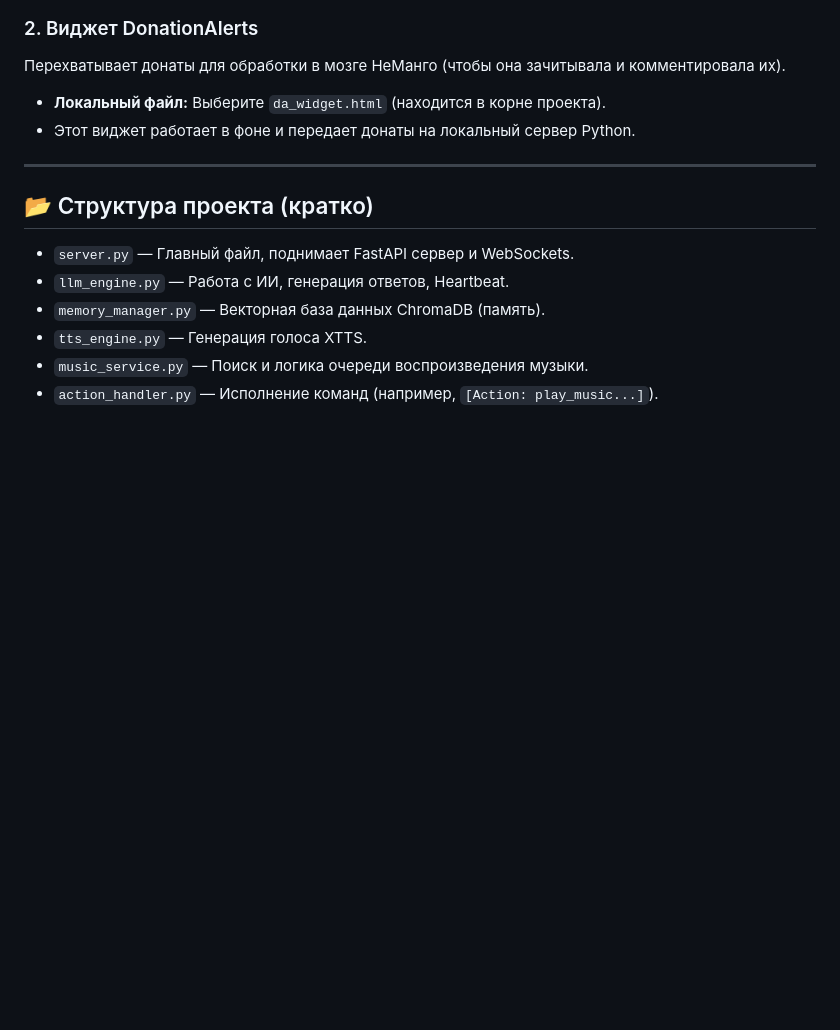
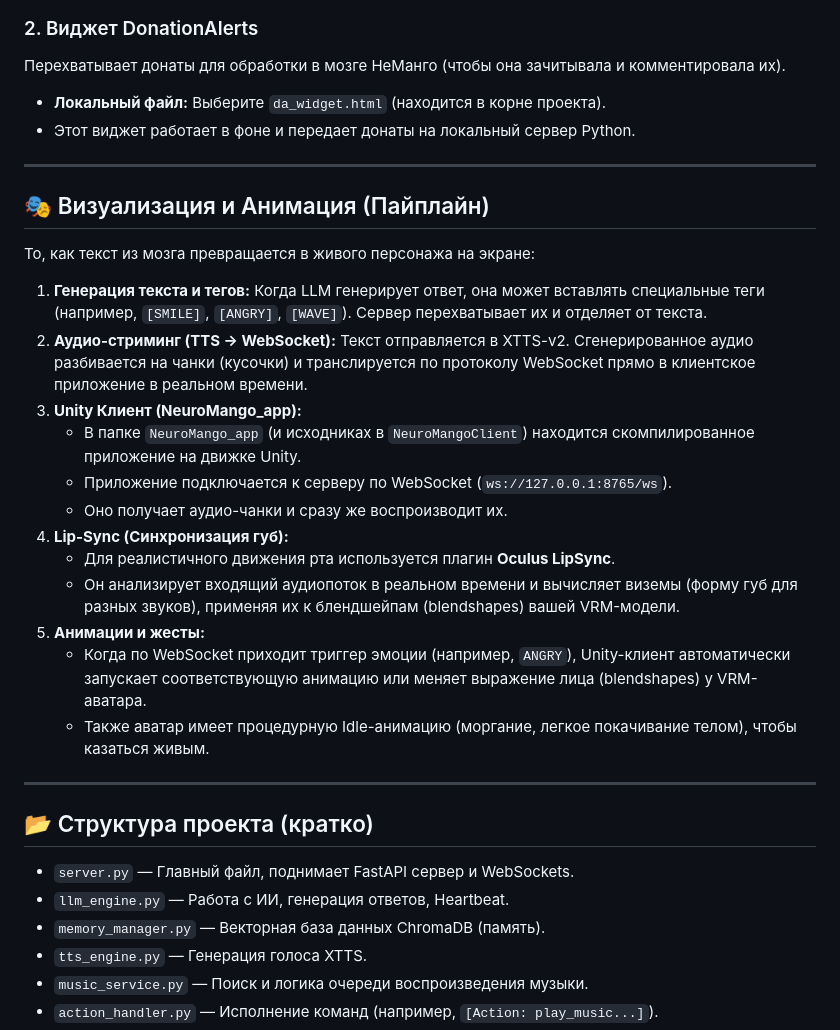
Before and after one commit to Khalwaia/NeuroMango, a Markdown page: README.md, the part around the change. GitHub-like rendering; blank space fills up the shorter version.

Commit message:
docs: add pipeline and unity visualization details

```diff
--- a/README.md
+++ b/README.md
@@ -94,6 +94,25 @@ run_server.bat
 
 ---
 
+## 🎭 Визуализация и Анимация (Пайплайн)
+
+То, как текст из мозга превращается в живого персонажа на экране:
+
+1. **Генерация текста и тегов:** Когда LLM генерирует ответ, она может вставлять специальные теги (например, `[SMILE]`, `[ANGRY]`, `[WAVE]`). Сервер перехватывает их и отделяет от текста.
+2. **Аудио-стриминг (TTS -> WebSocket):** Текст отправляется в XTTS-v2. Сгенерированное аудио разбивается на чанки (кусочки) и транслируется по протоколу WebSocket прямо в клиентское приложение в реальном времени.
+3. **Unity Клиент (NeuroMango_app):**
+   * В папке `NeuroMango_app` (и исходниках в `NeuroMangoClient`) находится скомпилированное приложение на движке Unity.
+   * Приложение подключается к серверу по WebSocket (`ws://127.0.0.1:8765/ws`).
+   * Оно получает аудио-чанки и сразу же воспроизводит их.
+4. **Lip-Sync (Синхронизация губ):**
+   * Для реалистичного движения рта используется плагин **Oculus LipSync**.
+   * Он анализирует входящий аудиопоток в реальном времени и вычисляет виземы (форму губ для разных звуков), применяя их к блендшейпам (blendshapes) вашей VRM-модели.
+5. **Анимации и жесты:**
+   * Когда по WebSocket приходит триггер эмоции (например, `ANGRY`), Unity-клиент автоматически запускает соответствующую анимацию или меняет выражение лица (blendshapes) у VRM-аватара.
+   * Также аватар имеет процедурную Idle-анимацию (моргание, легкое покачивание телом), чтобы казаться живым.
+
+---
+
 ## 📂 Структура проекта (кратко)
 
 * `server.py` — Главный файл, поднимает FastAPI сервер и WebSockets.
```
